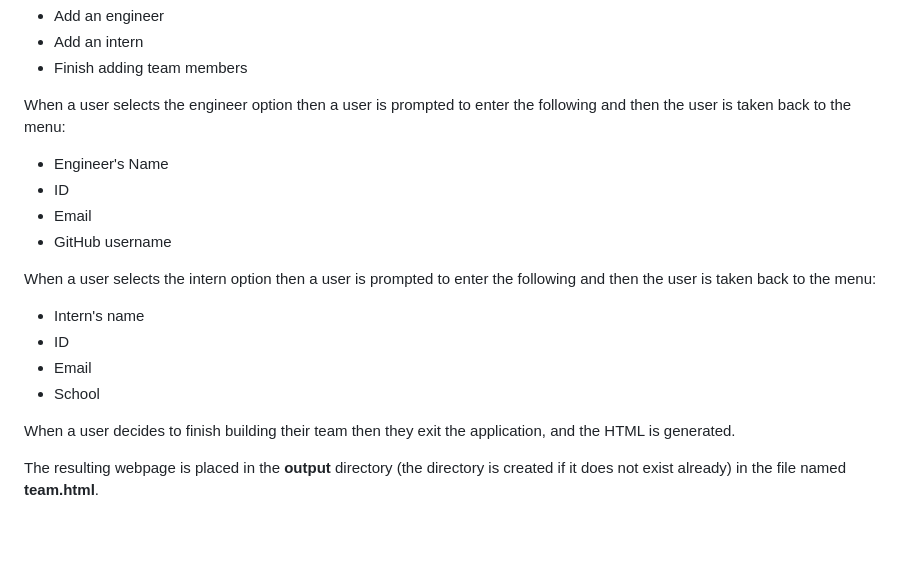
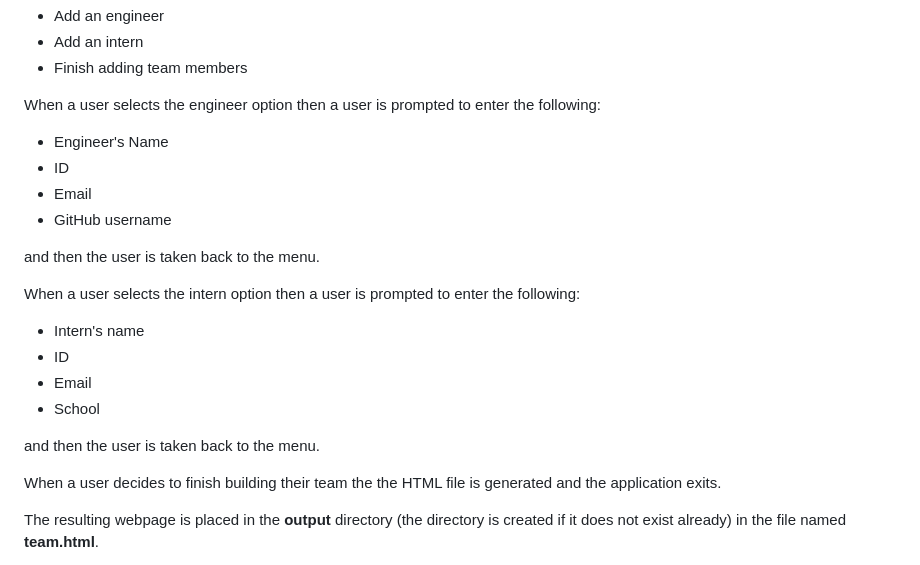
Before and after one commit to stansaner/Team-profile-generator, a Markdown page: README.md, the part around the change. Drawn GitHub-style; blank space fills up the shorter version.

Commit message:
Corrected README file typos

```diff
--- a/README.md
+++ b/README.md
@@ -68,19 +68,23 @@ This is then followed by a menu with the option to:
 - Add an intern
 - Finish adding team members
 
-When a user selects the engineer option then a user is prompted to enter the following and then the user is taken back to the menu:
+When a user selects the engineer option then a user is prompted to enter the following:
 - Engineer's Name
 - ID
 - Email
 - GitHub username
 
-When a user selects the intern option then a user is prompted to enter the following and then the user is taken back to the menu:
+and then the user is taken back to the menu.
+
+When a user selects the intern option then a user is prompted to enter the following:
 - Intern's name
 - ID
 - Email
 - School
 
-When a user decides to finish building their team then they exit the application, and the HTML is generated.
+and then the user is taken back to the menu.
+
+When a user decides to finish building their team the the HTML file is generated and the application exits.
 
 The resulting webpage is placed in the **output** directory (the directory is created if it does not exist already) in the file named **team.html**.
 
```
